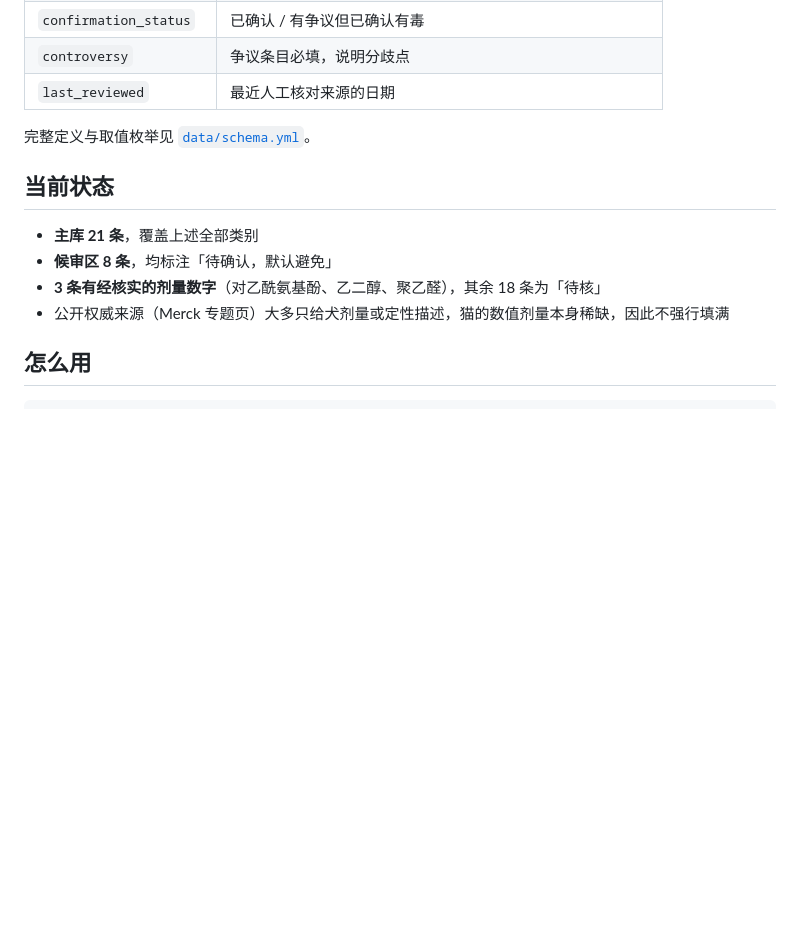
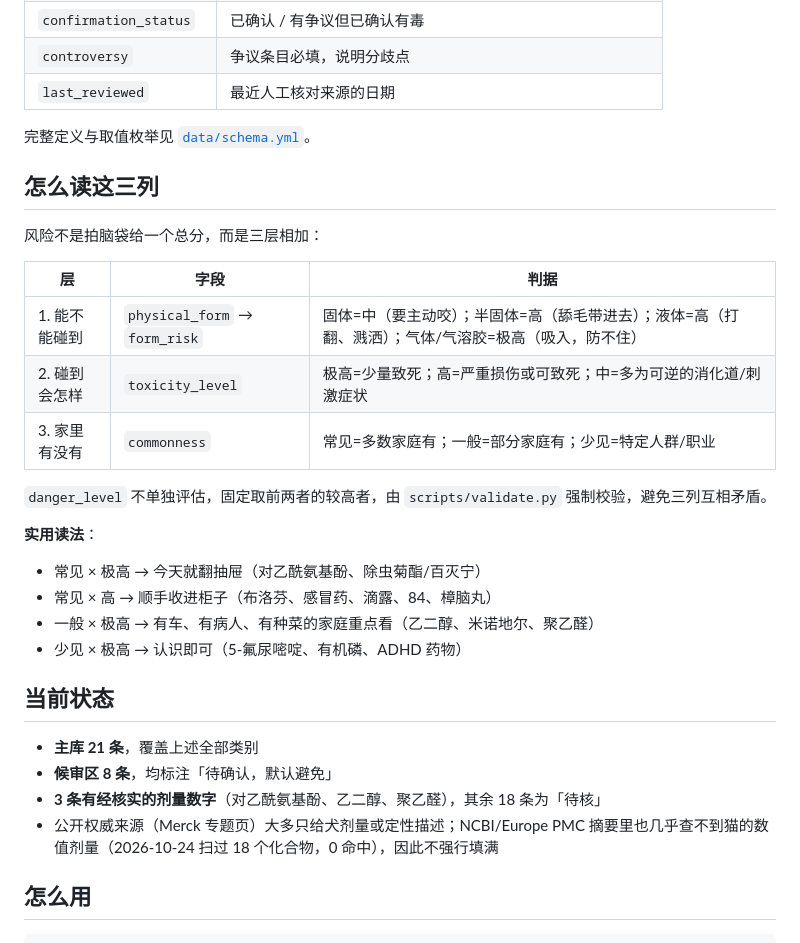
Before and after one commit to Sakamonya/cat-synthetic-toxins, a Markdown page: README.md, the part around the change. Rendered like a GitHub page; blank space fills up the shorter version.

Commit message:
docs: 补充三层风险读法与剂量核查结论

```diff
--- a/README.md
+++ b/README.md
@@ -89,12 +89,31 @@
 
 完整定义与取值枚举见 [`data/schema.yml`](data/schema.yml)。
 
+## 怎么读这三列
+
+风险不是拍脑袋给一个总分，而是三层相加：
+
+| 层 | 字段 | 判据 |
+|---|---|---|
+| 1. 能不能碰到 | `physical_form` → `form_risk` | 固体=中（要主动咬）；半固体=高（舔毛带进去）；液体=高（打翻、溅洒）；气体/气溶胶=极高（吸入，防不住） |
+| 2. 碰到会怎样 | `toxicity_level` | 极高=少量致死；高=严重损伤或可致死；中=多为可逆的消化道/刺激症状 |
+| 3. 家里有没有 | `commonness` | 常见=多数家庭有；一般=部分家庭有；少见=特定人群/职业 |
+
+`danger_level` 不单独评估，固定取前两者的较高者，由 `scripts/validate.py` 强制校验，避免三列互相矛盾。
+
+**实用读法**：
+
+- 常见 × 极高 → 今天就翻抽屉（对乙酰氨基酚、除虫菊酯/百灭宁）
+- 常见 × 高 → 顺手收进柜子（布洛芬、感冒药、滴露、84、樟脑丸）
+- 一般 × 极高 → 有车、有病人、有种菜的家庭重点看（乙二醇、米诺地尔、聚乙醛）
+- 少见 × 极高 → 认识即可（5-氟尿嘧啶、有机磷、ADHD 药物）
+
 ## 当前状态
 
 - **主库 21 条**，覆盖上述全部类别
 - **候审区 8 条**，均标注「待确认，默认避免」
 - **3 条有经核实的剂量数字**（对乙酰氨基酚、乙二醇、聚乙醛），其余 18 条为「待核」
-- 公开权威来源（Merck 专题页）大多只给犬剂量或定性描述，猫的数值剂量本身稀缺，因此不强行填满
+- 公开权威来源（Merck 专题页）大多只给犬剂量或定性描述；NCBI/Europe PMC 摘要里也几乎查不到猫的数值剂量（2026-10-24 扫过 18 个化合物，0 命中），因此不强行填满
 
 ## 怎么用
 
```
